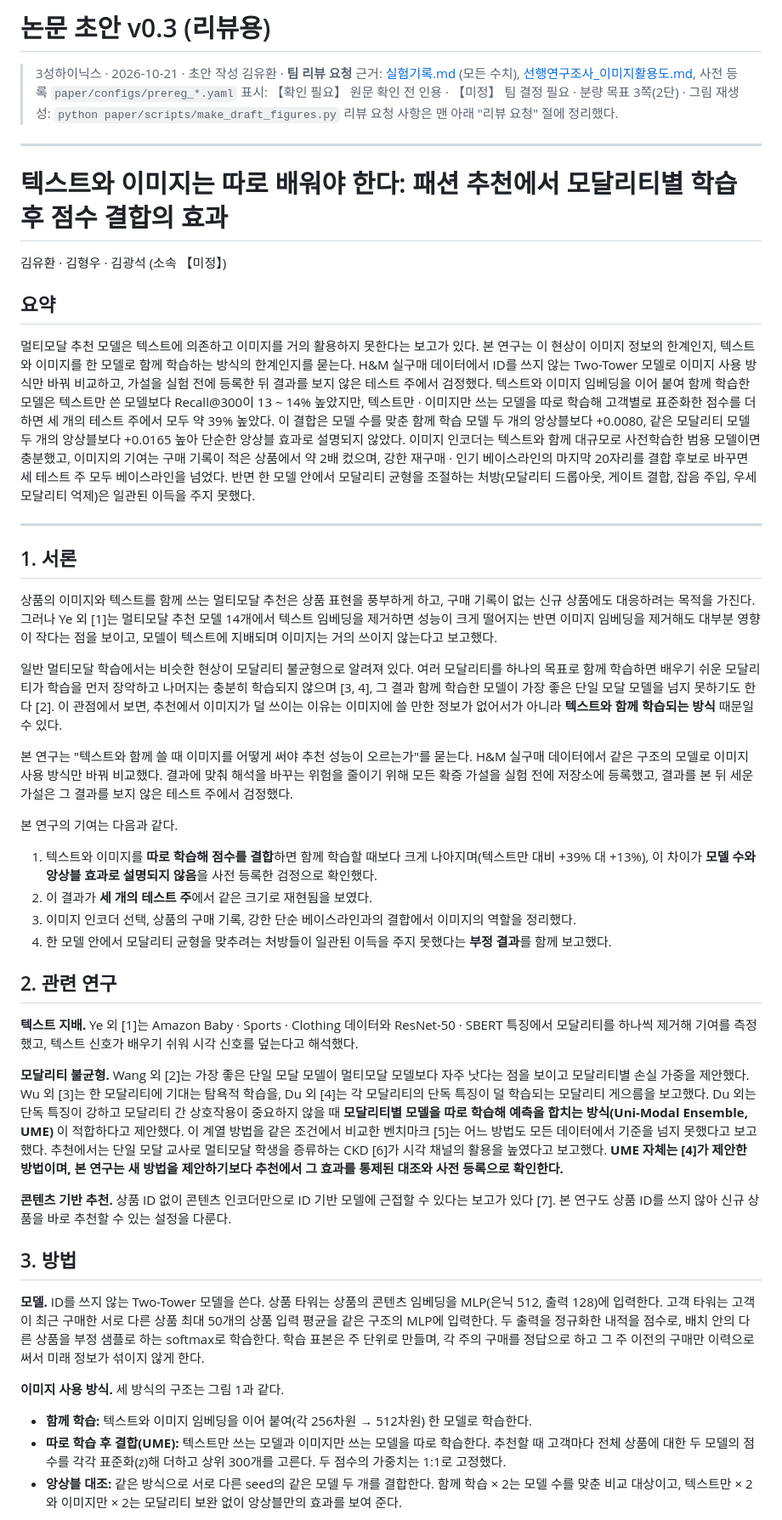
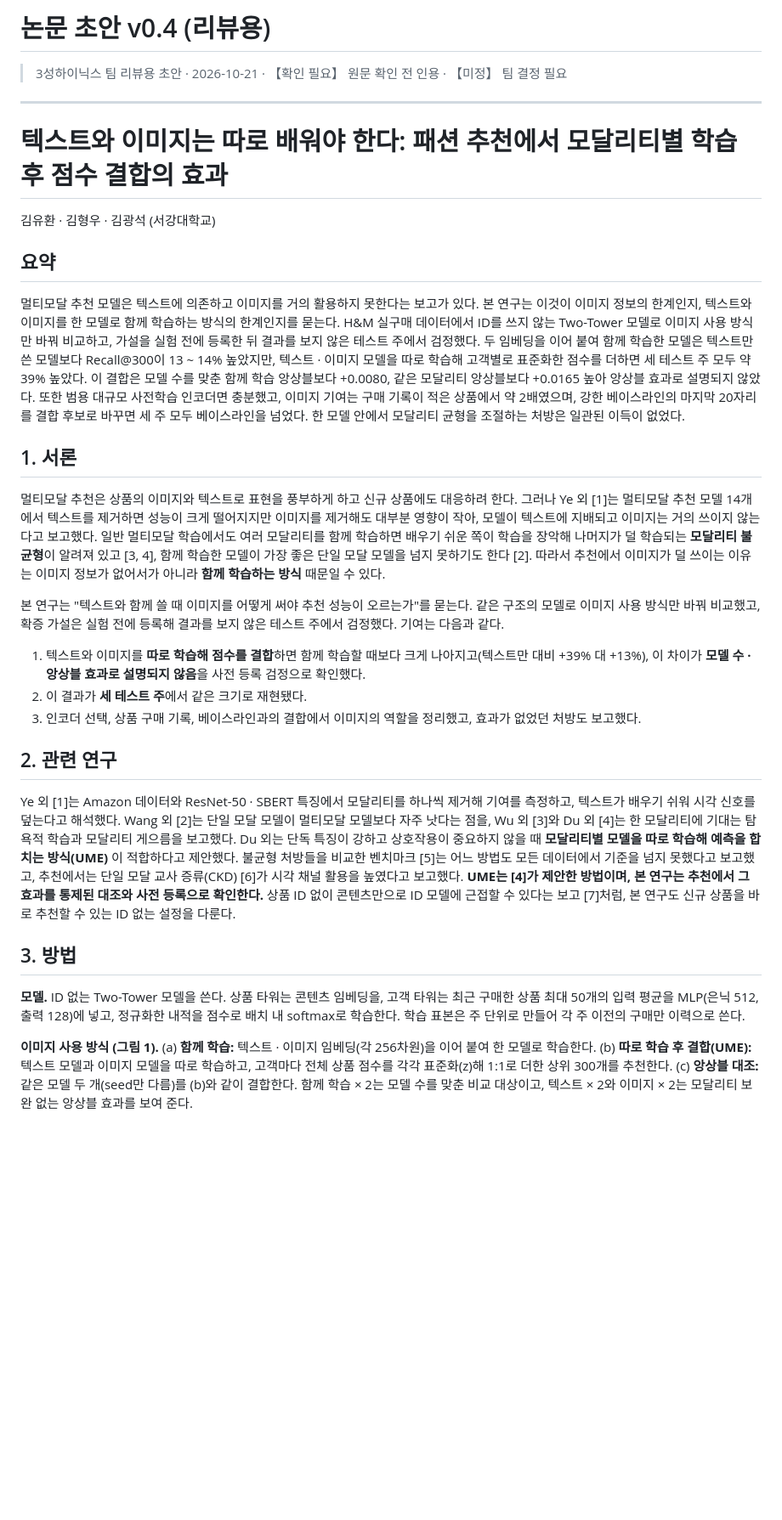
Before and after one commit to 3sunghynix/multimodal-recsys, a Markdown page: docs/논문초안.md, the part around one of its changes. Shown at 85% size. GitHub-like rendering; blank space fills up the shorter version.

```diff
--- a/docs/논문초안.md
+++ b/docs/논문초안.md
@@ -1,52 +1,35 @@
-# 논문 초안 v0.3 (리뷰용)
+# 논문 초안 v0.4 (리뷰용)
 
-> 3성하이닉스 · 2026-10-21 · 초안 작성 김유환 · **팀 리뷰 요청**
-> 근거: [실험기록.md](실험기록.md) (모든 수치), [선행연구조사_이미지활용도.md](선행연구조사_이미지활용도.md), 사전 등록 `paper/configs/prereg_*.yaml`
-> 표시: 【확인 필요】 원문 확인 전 인용 · 【미정】 팀 결정 필요 · 분량 목표 3쪽(2단) · 그림 재생성: `python paper/scripts/make_draft_figures.py`
-> 리뷰 요청 사항은 맨 아래 "리뷰 요청" 절에 정리했다.
+> 3성하이닉스 팀 리뷰용 초안 · 2026-10-21 · 【확인 필요】 원문 확인 전 인용 · 【미정】 팀 결정 필요
 
 ---
 
 # 텍스트와 이미지는 따로 배워야 한다: 패션 추천에서 모달리티별 학습 후 점수 결합의 효과
 
-김유환 · 김형우 · 김광석 (소속 【미정】)
+김유환 · 김형우 · 김광석 (서강대학교)
 
 ## 요약
 
-멀티모달 추천 모델은 텍스트에 의존하고 이미지를 거의 활용하지 못한다는 보고가 있다. 본 연구는 이 현상이 이미지 정보의 한계인지, 텍스트와 이미지를 한 모델로 함께 학습하는 방식의 한계인지를 묻는다. H&M 실구매 데이터에서 ID를 쓰지 않는 Two-Tower 모델로 이미지 사용 방식만 바꿔 비교하고, 가설을 실험 전에 등록한 뒤 결과를 보지 않은 테스트 주에서 검정했다. 텍스트와 이미지 임베딩을 이어 붙여 함께 학습한 모델은 텍스트만 쓴 모델보다 Recall@300이 13 ~ 14% 높았지만, 텍스트만 · 이미지만 쓰는 모델을 따로 학습해 고객별로 표준화한 점수를 더하면 세 개의 테스트 주에서 모두 약 39% 높았다. 이 결합은 모델 수를 맞춘 함께 학습 모델 두 개의 앙상블보다 +0.0080, 같은 모달리티 모델 두 개의 앙상블보다 +0.0165 높아 단순한 앙상블 효과로 설명되지 않았다. 이미지 인코더는 텍스트와 함께 대규모로 사전학습한 범용 모델이면 충분했고, 이미지의 기여는 구매 기록이 적은 상품에서 약 2배 컸으며, 강한 재구매 · 인기 베이스라인의 마지막 20자리를 결합 후보로 바꾸면 세 테스트 주 모두 베이스라인을 넘었다. 반면 한 모델 안에서 모달리티 균형을 조절하는 처방(모달리티 드롭아웃, 게이트 결합, 잡음 주입, 우세 모달리티 억제)은 일관된 이득을 주지 못했다.
-
----
+멀티모달 추천 모델은 텍스트에 의존하고 이미지를 거의 활용하지 못한다는 보고가 있다. 본 연구는 이것이 이미지 정보의 한계인지, 텍스트와 이미지를 한 모델로 함께 학습하는 방식의 한계인지를 묻는다. H&M 실구매 데이터에서 ID를 쓰지 않는 Two-Tower 모델로 이미지 사용 방식만 바꿔 비교하고, 가설을 실험 전에 등록한 뒤 결과를 보지 않은 테스트 주에서 검정했다. 두 임베딩을 이어 붙여 함께 학습한 모델은 텍스트만 쓴 모델보다 Recall@300이 13 ~ 14% 높았지만, 텍스트 · 이미지 모델을 따로 학습해 고객별로 표준화한 점수를 더하면 세 테스트 주 모두 약 39% 높았다. 이 결합은 모델 수를 맞춘 함께 학습 앙상블보다 +0.0080, 같은 모달리티 앙상블보다 +0.0165 높아 앙상블 효과로 설명되지 않았다. 또한 범용 대규모 사전학습 인코더면 충분했고, 이미지 기여는 구매 기록이 적은 상품에서 약 2배였으며, 강한 베이스라인의 마지막 20자리를 결합 후보로 바꾸면 세 주 모두 베이스라인을 넘었다. 한 모델 안에서 모달리티 균형을 조절하는 처방은 일관된 이득이 없었다.
 
 ## 1. 서론
 
-상품의 이미지와 텍스트를 함께 쓰는 멀티모달 추천은 상품 표현을 풍부하게 하고, 구매 기록이 없는 신규 상품에도 대응하려는 목적을 가진다. 그러나 Ye 외 [1]는 멀티모달 추천 모델 14개에서 텍스트 임베딩을 제거하면 성능이 크게 떨어지는 반면 이미지 임베딩을 제거해도 대부분 영향이 작다는 점을 보이고, 모델이 텍스트에 지배되며 이미지는 거의 쓰이지 않는다고 보고했다.
+멀티모달 추천은 상품의 이미지와 텍스트로 표현을 풍부하게 하고 신규 상품에도 대응하려 한다. 그러나 Ye 외 [1]는 멀티모달 추천 모델 14개에서 텍스트를 제거하면 성능이 크게 떨어지지만 이미지를 제거해도 대부분 영향이 작아, 모델이 텍스트에 지배되고 이미지는 거의 쓰이지 않는다고 보고했다. 일반 멀티모달 학습에서도 여러 모달리티를 함께 학습하면 배우기 쉬운 쪽이 학습을 장악해 나머지가 덜 학습되는 **모달리티 불균형**이 알려져 있고 [3, 4], 함께 학습한 모델이 가장 좋은 단일 모달 모델을 넘지 못하기도 한다 [2]. 따라서 추천에서 이미지가 덜 쓰이는 이유는 이미지 정보가 없어서가 아니라 **함께 학습하는 방식** 때문일 수 있다.
 
-일반 멀티모달 학습에서는 비슷한 현상이 모달리티 불균형으로 알려져 있다. 여러 모달리티를 하나의 목표로 함께 학습하면 배우기 쉬운 모달리티가 학습을 먼저 장악하고 나머지는 충분히 학습되지 않으며 [3, 4], 그 결과 함께 학습한 모델이 가장 좋은 단일 모달 모델을 넘지 못하기도 한다 [2]. 이 관점에서 보면, 추천에서 이미지가 덜 쓰이는 이유는 이미지에 쓸 만한 정보가 없어서가 아니라 **텍스트와 함께 학습되는 방식** 때문일 수 있다.
-
-본 연구는 "텍스트와 함께 쓸 때 이미지를 어떻게 써야 추천 성능이 오르는가"를 묻는다. H&M 실구매 데이터에서 같은 구조의 모델로 이미지 사용 방식만 바꿔 비교했다. 결과에 맞춰 해석을 바꾸는 위험을 줄이기 위해 모든 확증 가설을 실험 전에 저장소에 등록했고, 결과를 본 뒤 세운 가설은 그 결과를 보지 않은 테스트 주에서 검정했다.
-
-본 연구의 기여는 다음과 같다.
-1. 텍스트와 이미지를 **따로 학습해 점수를 결합**하면 함께 학습할 때보다 크게 나아지며(텍스트만 대비 +39% 대 +13%), 이 차이가 **모델 수와 앙상블 효과로 설명되지 않음**을 사전 등록한 검정으로 확인했다.
-2. 이 결과가 **세 개의 테스트 주**에서 같은 크기로 재현됨을 보였다.
-3. 이미지 인코더 선택, 상품의 구매 기록, 강한 단순 베이스라인과의 결합에서 이미지의 역할을 정리했다.
-4. 한 모델 안에서 모달리티 균형을 맞추려는 처방들이 일관된 이득을 주지 못했다는 **부정 결과**를 함께 보고했다.
+본 연구는 "텍스트와 함께 쓸 때 이미지를 어떻게 써야 추천 성능이 오르는가"를 묻는다. 같은 구조의 모델로 이미지 사용 방식만 바꿔 비교했고, 확증 가설은 실험 전에 등록해 결과를 보지 않은 테스트 주에서 검정했다. 기여는 다음과 같다.
+1. 텍스트와 이미지를 **따로 학습해 점수를 결합**하면 함께 학습할 때보다 크게 나아지고(텍스트만 대비 +39% 대 +13%), 이 차이가 **모델 수 · 앙상블 효과로 설명되지 않음**을 사전 등록 검정으로 확인했다.
+2. 이 결과가 **세 테스트 주**에서 같은 크기로 재현됐다.
+3. 인코더 선택, 상품 구매 기록, 베이스라인과의 결합에서 이미지의 역할을 정리했고, 효과가 없었던 처방도 보고했다.
 
 ## 2. 관련 연구
 
-**텍스트 지배.** Ye 외 [1]는 Amazon Baby · Sports · Clothing 데이터와 ResNet-50 · SBERT 특징에서 모달리티를 하나씩 제거해 기여를 측정했고, 텍스트 신호가 배우기 쉬워 시각 신호를 덮는다고 해석했다.
-
-**모달리티 불균형.** Wang 외 [2]는 가장 좋은 단일 모달 모델이 멀티모달 모델보다 자주 낫다는 점을 보이고 모달리티별 손실 가중을 제안했다. Wu 외 [3]는 한 모달리티에 기대는 탐욕적 학습을, Du 외 [4]는 각 모달리티의 단독 특징이 덜 학습되는 모달리티 게으름을 보고했다. Du 외는 단독 특징이 강하고 모달리티 간 상호작용이 중요하지 않을 때 **모달리티별 모델을 따로 학습해 예측을 합치는 방식(Uni-Modal Ensemble, UME)** 이 적합하다고 제안했다. 이 계열 방법을 같은 조건에서 비교한 벤치마크 [5]는 어느 방법도 모든 데이터에서 기준을 넘지 못했다고 보고했다. 추천에서는 단일 모달 교사로 멀티모달 학생을 증류하는 CKD [6]가 시각 채널의 활용을 높였다고 보고했다. **UME 자체는 [4]가 제안한 방법이며, 본 연구는 새 방법을 제안하기보다 추천에서 그 효과를 통제된 대조와 사전 등록으로 확인한다.**
-
-**콘텐츠 기반 추천.** 상품 ID 없이 콘텐츠 인코더만으로 ID 기반 모델에 근접할 수 있다는 보고가 있다 [7]. 본 연구도 상품 ID를 쓰지 않아 신규 상품을 바로 추천할 수 있는 설정을 다룬다.
+Ye 외 [1]는 Amazon 데이터와 ResNet-50 · SBERT 특징에서 모달리티를 하나씩 제거해 기여를 측정하고, 텍스트가 배우기 쉬워 시각 신호를 덮는다고 해석했다. Wang 외 [2]는 단일 모달 모델이 멀티모달 모델보다 자주 낫다는 점을, Wu 외 [3]와 Du 외 [4]는 한 모달리티에 기대는 탐욕적 학습과 모달리티 게으름을 보고했다. Du 외는 단독 특징이 강하고 상호작용이 중요하지 않을 때 **모달리티별 모델을 따로 학습해 예측을 합치는 방식(UME)** 이 적합하다고 제안했다. 불균형 처방들을 비교한 벤치마크 [5]는 어느 방법도 모든 데이터에서 기준을 넘지 못했다고 보고했고, 추천에서는 단일 모달 교사 증류(CKD) [6]가 시각 채널 활용을 높였다고 보고했다. **UME는 [4]가 제안한 방법이며, 본 연구는 추천에서 그 효과를 통제된 대조와 사전 등록으로 확인한다.** 상품 ID 없이 콘텐츠만으로 ID 모델에 근접할 수 있다는 보고 [7]처럼, 본 연구도 신규 상품을 바로 추천할 수 있는 ID 없는 설정을 다룬다.
 
 ## 3. 방법
 
-**모델.** ID를 쓰지 않는 Two-Tower 모델을 쓴다. 상품 타워는 상품의 콘텐츠 임베딩을 MLP(은닉 512, 출력 128)에 입력한다. 고객 타워는 고객이 최근 구매한 서로 다른 상품 최대 50개의 상품 입력 평균을 같은 구조의 MLP에 입력한다. 두 출력을 정규화한 내적을 점수로, 배치 안의 다른 상품을 부정 샘플로 하는 softmax로 학습한다. 학습 표본은 주 단위로 만들며, 각 주의 구매를 정답으로 하고 그 주 이전의 구매만 이력으로 써서 미래 정보가 섞이지 않게 한다.
+**모델.** ID 없는 Two-Tower 모델을 쓴다. 상품 타워는 콘텐츠 임베딩을, 고객 타워는 최근 구매한 상품 최대 50개의 입력 평균을 MLP(은닉 512, 출력 128)에 넣고, 정규화한 내적을 점수로 배치 내 softmax로 학습한다. 학습 표본은 주 단위로 만들어 각 주 이전의 구매만 이력으로 쓴다.
 
-**이미지 사용 방식.** 세 방식의 구조는 그림 1과 같다.
-- **함께 학습:** 텍스트와 이미지 임베딩을 이어 붙여(각 256차원 → 512차원) 한 모델로 학습한다.
-- **따로 학습 후 결합(UME):** 텍스트만 쓰는 모델과 이미지만 쓰는 모델을 따로 학습한다. 추천할 때 고객마다 전체 상품에 대한 두 모델의 점수를 각각 표준화(z)해 더하고 상위 300개를 고른다. 두 점수의 가중치는 1:1로 고정했다.
-- **앙상블 대조:** 같은 방식으로 서로 다른 seed의 같은 모델 두 개를 결합한다. 함께 학습 × 2는 모델 수를 맞춘 비교 대상이고, 텍스트만 × 2와 이미지만 × 2는 모달리티 보완 없이 앙상블만의 효과를 보여 준다.
+**이미지 사용 방식 (그림 1).** (a) **함께 학습:** 텍스트 · 이미지 임베딩(각 256차원)을 이어 붙여 한 모델로 학습한다. (b) **따로 학습 후 결합(UME):** 텍스트 모델과 이미지 모델을 따로 학습하고, 고객마다 전체 상품 점수를 각각 표준화(z)해 1:1로 더한 상위 300개를 추천한다. (c) **앙상블 대조:** 같은 모델 두 개(seed만 다름)를 (b)와 같이 결합한다. 함께 학습 × 2는 모델 수를 맞춘 비교 대상이고, 텍스트 × 2와 이미지 × 2는 모달리티 보완 없는 앙상블 효과를 보여 준다.
 
 ![그림 1](figures/fig1_fusion.png)
 
```
Also changed, not shown: other parts of docs/논문초안.md (+35 -69 lines), docs/figures/fig1_fusion.png, docs/figures/fig2_improvement.png (deleted), 3 other files.
